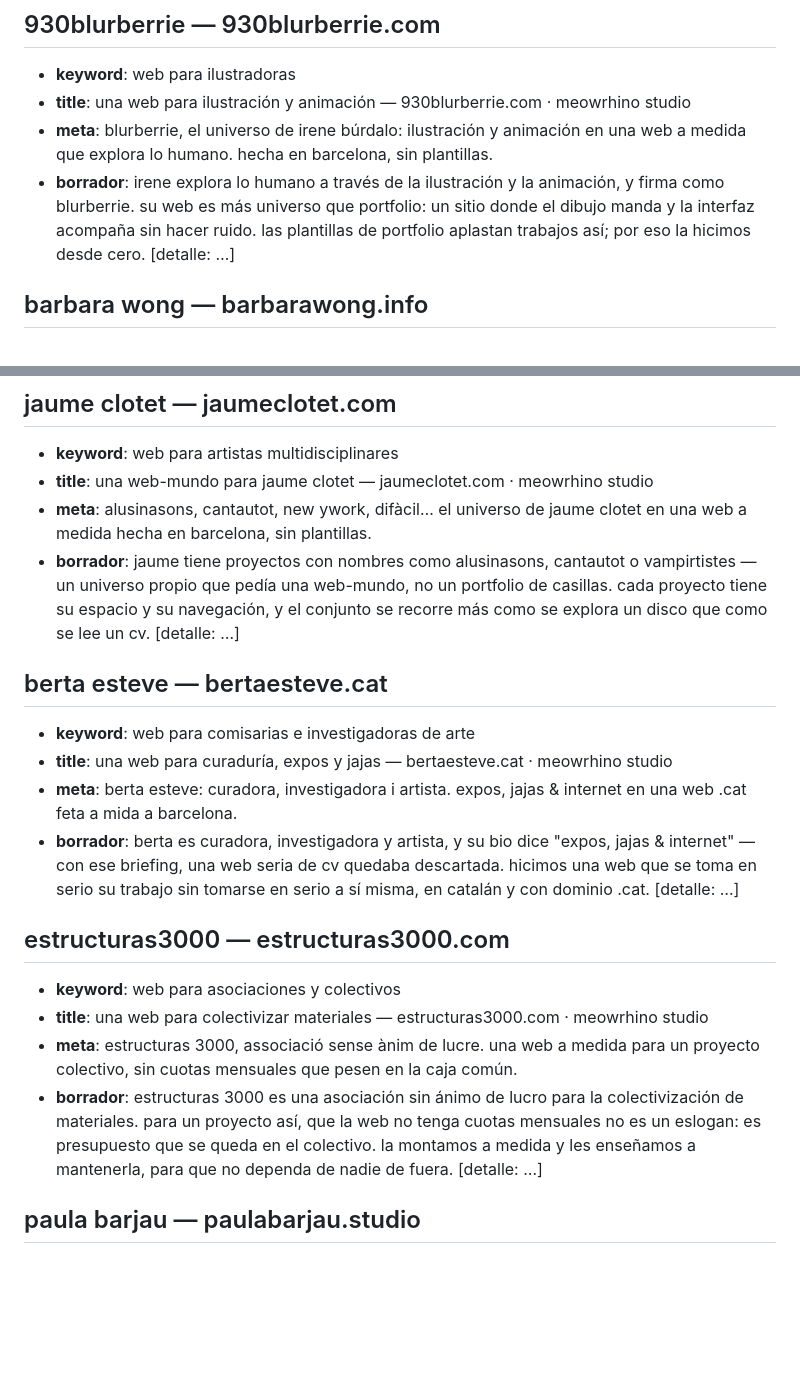
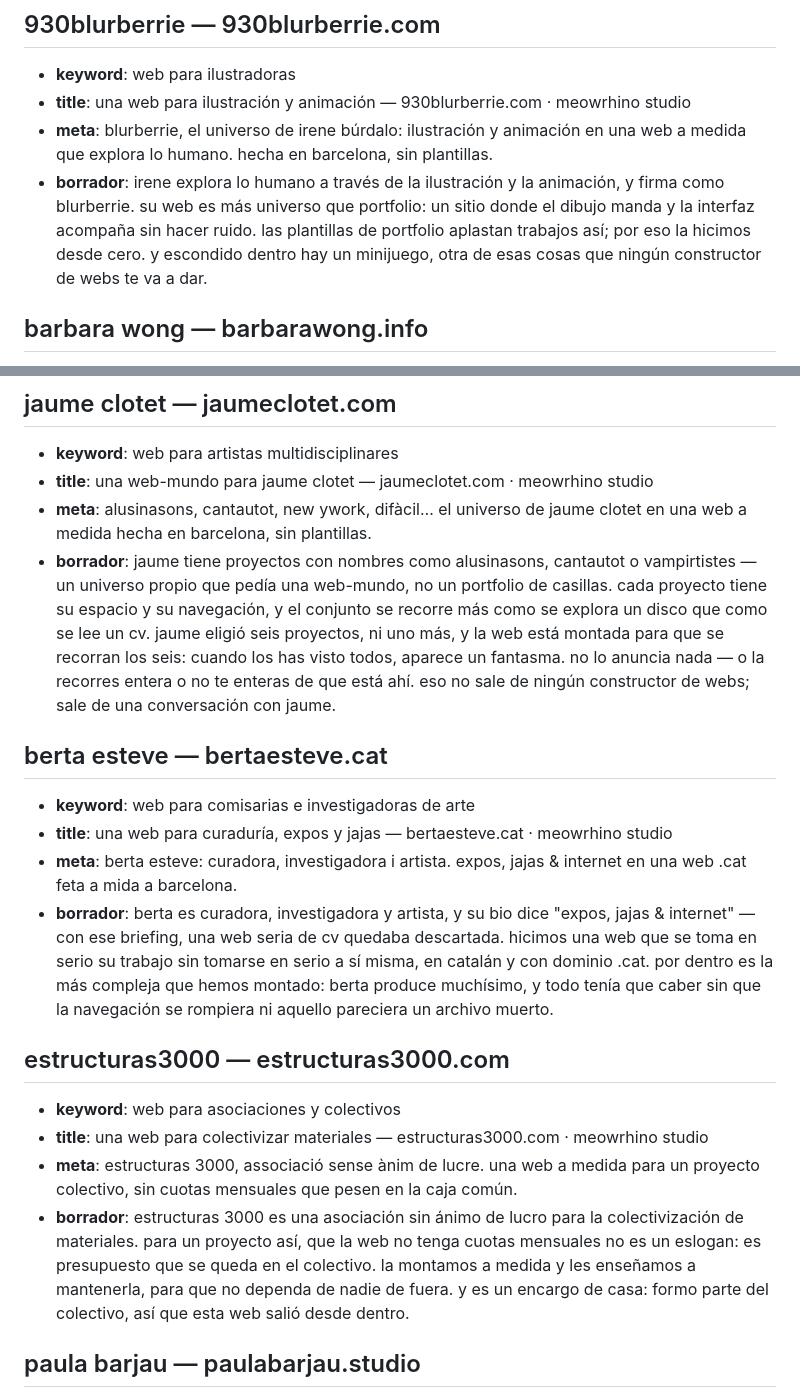
Before and after one commit to meowrhino/becasDigMeow, a Markdown page: textos-proyectos.borrador.md, 2 parts joined by grey strips. GitHub-like rendering; blank space fills up the shorter version.

```diff
--- a/textos-proyectos.borrador.md
+++ b/textos-proyectos.borrador.md
@@ -83,7 +90,8 @@
   irene explora lo humano a través de la ilustración y la animación, y firma como
   blurberrie. su web es más universo que portfolio: un sitio donde el dibujo manda
   y la interfaz acompaña sin hacer ruido. las plantillas de portfolio aplastan
-  trabajos así; por eso la hicimos desde cero. [detalle: …]
+  trabajos así; por eso la hicimos desde cero. y escondido dentro hay un minijuego,
+  otra de esas cosas que ningún constructor de webs te va a dar.
 
 ## barbara wong — barbarawong.info
 - **keyword**: web para artistas visuales
@@ -155,7 +164,10 @@
   jaume tiene proyectos con nombres como alusinasons, cantautot o vampirtistes — un
   universo propio que pedía una web-mundo, no un portfolio de casillas. cada proyecto
   tiene su espacio y su navegación, y el conjunto se recorre más como se explora un
-  disco que como se lee un cv. [detalle: …]
+  disco que como se lee un cv. jaume eligió seis proyectos, ni uno más, y la web está
+  montada para que se recorran los seis: cuando los has visto todos, aparece un
+  fantasma. no lo anuncia nada — o la recorres entera o no te enteras de que está
+  ahí. eso no sale de ningún constructor de webs; sale de una conversación con jaume.
 
 ## berta esteve — bertaesteve.cat
 - **keyword**: web para comisarias e investigadoras de arte
@@ -165,7 +177,9 @@
   berta es curadora, investigadora y artista, y su bio dice "expos, jajas & internet"
   — con ese briefing, una web seria de cv quedaba descartada. hicimos una web que se
   toma en serio su trabajo sin tomarse en serio a sí misma, en catalán y con dominio
-  .cat. [detalle: …]
+  .cat. por dentro es la más compleja que hemos montado: berta produce muchísimo, y
+  todo tenía que caber sin que la navegación se rompiera ni aquello pareciera un
+  archivo muerto.
 
 ## estructuras3000 — estructuras3000.com
 - **keyword**: web para asociaciones y colectivos
@@ -175,7 +189,8 @@
   estructuras 3000 es una asociación sin ánimo de lucro para la colectivización de
   materiales. para un proyecto así, que la web no tenga cuotas mensuales no es un
   eslogan: es presupuesto que se queda en el colectivo. la montamos a medida y les
-  enseñamos a mantenerla, para que no dependa de nadie de fuera. [detalle: …]
+  enseñamos a mantenerla, para que no dependa de nadie de fuera. y es un encargo de
+  casa: formo parte del colectivo, así que esta web salió desde dentro.
 
 ## paula barjau — paulabarjau.studio
 - **keyword**: web para maquilladoras y estilistas barcelona
```
Also changed, not shown: other parts of textos-proyectos.borrador.md (+18 -10 lines).
